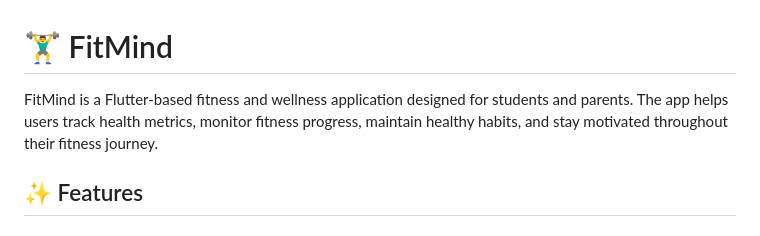
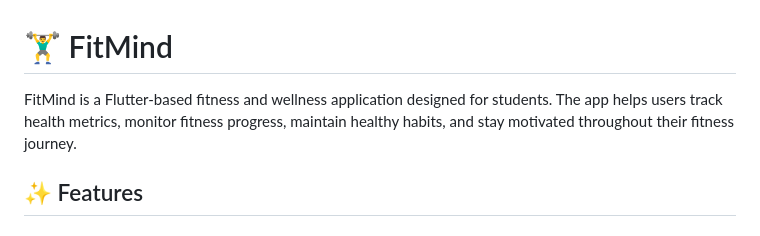
Before and after one commit to jainam258/FitMind, a Markdown page: README.md, the part around the change. GitHub-like rendering.

Commit message:
Update README to remove mention of parents
Removed reference to parents in the app description.

```diff
--- a/README.md
+++ b/README.md
@@ -1,6 +1,6 @@
 # 🏋️‍♂️ FitMind
 
-FitMind is a Flutter-based fitness and wellness application designed for students and parents. The app helps users track health metrics, monitor fitness progress, maintain healthy habits, and stay motivated throughout their fitness journey.
+FitMind is a Flutter-based fitness and wellness application designed for students. The app helps users track health metrics, monitor fitness progress, maintain healthy habits, and stay motivated throughout their fitness journey.
 
 ## ✨ Features
 
```
